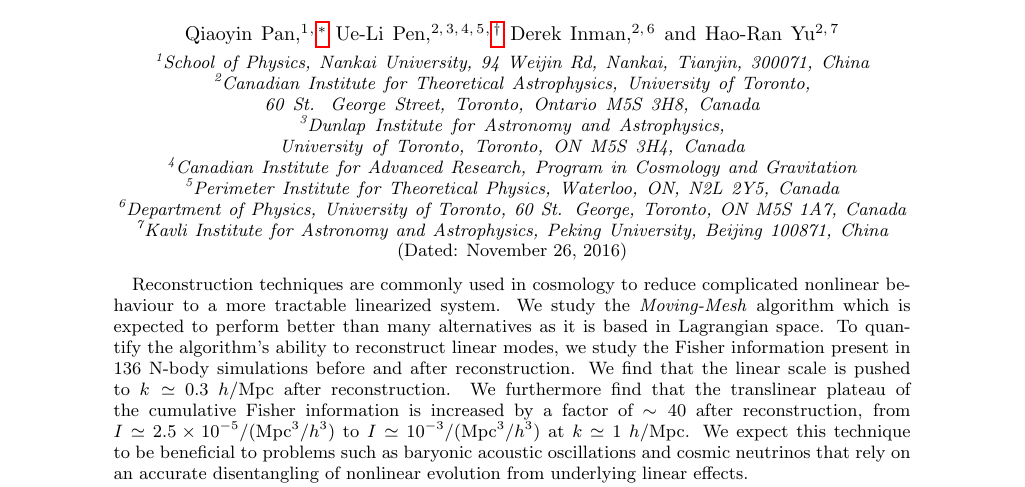
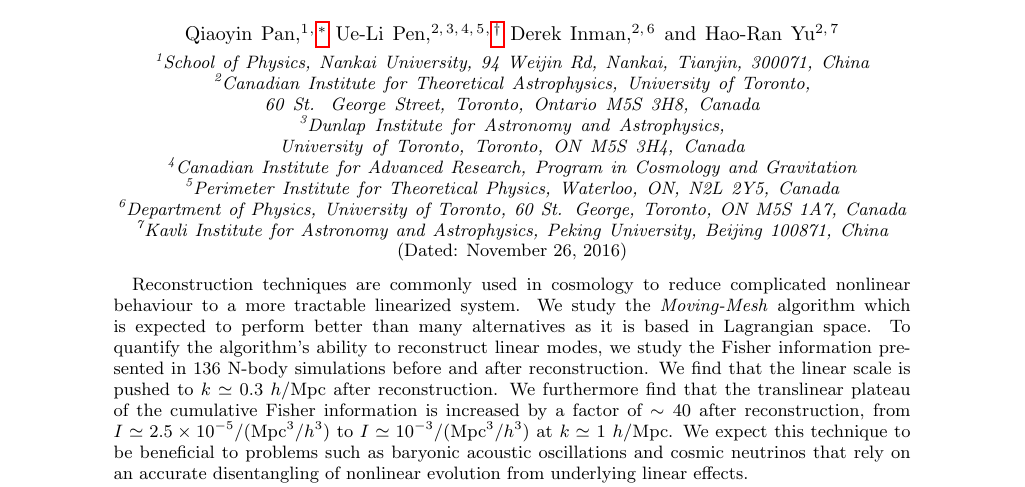
Before and after one commit to pandaPQY/Fisher-information, a LaTeX paper (paper.tex, which reads abstract.tex): part of page 1 of 6, cut so that both start at the same text. Compiled offline with pdfLaTeX.

Commit message:
Check!
by Qiaoyin Pan
2016/11/26

```diff
--- a/abstract.tex
+++ b/abstract.tex
@@ -19,7 +19,7 @@ Reconstruction techniques are commonly used in cosmology to reduce complicated n
 behaviour to a more tractable linearized system.  We study the \textit{Moving-Mesh} algorithm which
 is expected to perform better than many alternatives as it is based in Lagrangian space.
 To quantify the algorithm's ability to reconstruct linear modes, we study the Fisher information
-present in 136 N-body simulations before and after reconstruction.  We find that the linear
+presented in 136 N-body simulations before and after reconstruction.  We find that the linear
 scale is pushed to $k\simeq$ 0.3 $h/\mathrm{Mpc}$ after reconstruction.
  We furthermore find that the translinear plateau of the cumulative
 Fisher information is increased by a factor of $\sim 40$ after reconstruction, from
```
Also changed, not shown: ps_fishinfo.tex (+1 -1 lines), paper.pdf, 1 other file.
